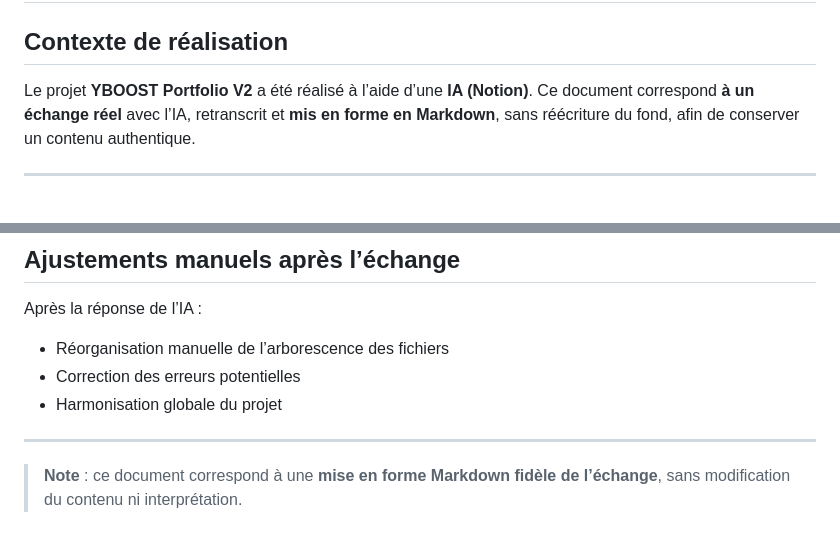
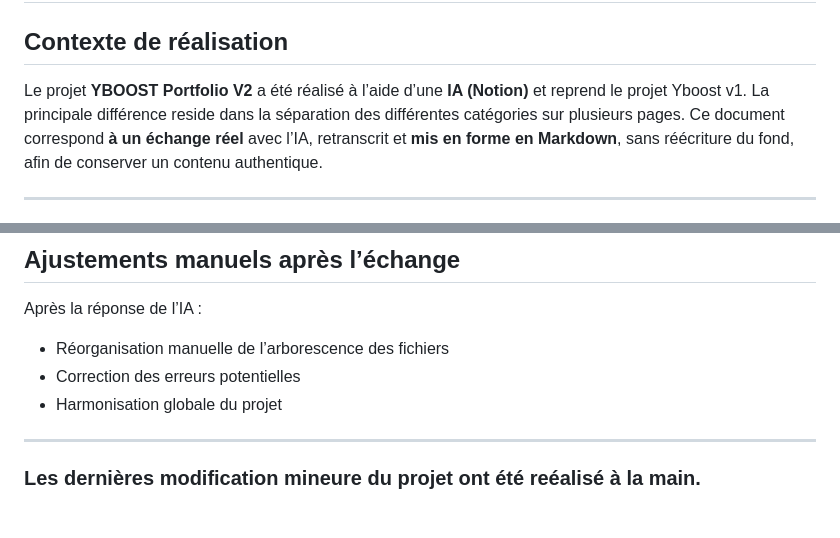
Before and after one commit to maximepoujol1-dot/yboost_portfolio, a Markdown page: rapport/v2_rapport.md, 2 parts joined by grey strips. Drawn GitHub-style.

Commit message:
maj des rapport

```diff
--- a/rapport/v2_rapport.md
+++ b/rapport/v2_rapport.md
@@ -2,7 +2,8 @@
 
 ## Contexte de réalisation
 
-Le projet **YBOOST Portfolio V2** a été réalisé à l’aide d’une **IA (Notion)**.
+Le projet **YBOOST Portfolio V2** a été réalisé à l’aide d’une **IA (Notion)** et reprend le projet Yboost v1.
+La principale différence reside dans la séparation des différentes catégories sur plusieurs pages.
 Ce document correspond **à un échange réel** avec l’IA, retranscrit et **mis en forme en Markdown**, sans réécriture du fond, afin de conserver un contenu authentique.
 
 ---
@@ -158,4 +159,5 @@ Après la réponse de l’IA :
 
 ---
 
-> **Note** : ce document correspond à une **mise en forme Markdown fidèle de l’échange**, sans modification du contenu ni interprétation.
+
+### Les dernières modification mineure du projet ont été reéalisé à la main.
```
Also changed, not shown: rapport/réponse V1/v1_rapport.md (+1 -2 lines).
